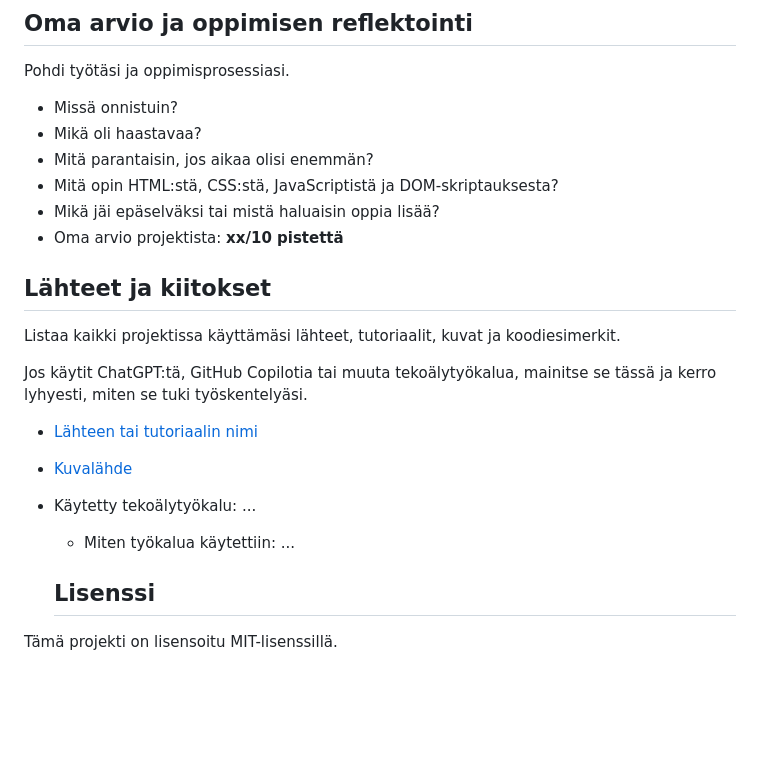
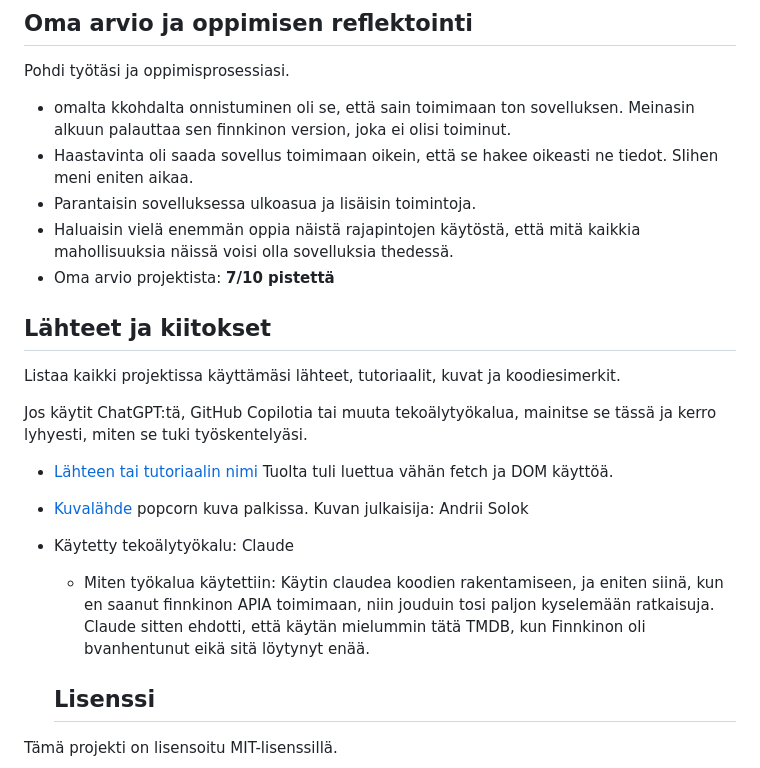
Before and after one commit to Millimalau/Projekti_2_Milli, a Markdown page: README.md, the part around one of its changes. Drawn GitHub-style; blank space fills up the shorter version.

```diff
--- a/README.md
+++ b/README.md
@@ -90,12 +84,11 @@ Kuvaile, miten työ jakautui ja miten yhteistyö sujui.
 
 Pohdi työtäsi ja oppimisprosessiasi.
 
-- Missä onnistuin?
-- Mikä oli haastavaa?
-- Mitä parantaisin, jos aikaa olisi enemmän?
-- Mitä opin HTML:stä, CSS:stä, JavaScriptistä ja DOM-skriptauksesta?
-- Mikä jäi epäselväksi tai mistä haluaisin oppia lisää?
-- Oma arvio projektista: **xx/10 pistettä**
+- omalta kkohdalta onnistuminen oli se, että sain toimimaan ton sovelluksen. Meinasin alkuun palauttaa sen finnkinon version, joka ei olisi toiminut.
+- Haastavinta oli saada sovellus toimimaan oikein, että se hakee oikeasti ne tiedot. SIihen meni eniten aikaa.
+- Parantaisin sovelluksessa ulkoasua ja lisäisin toimintoja.
+- Haluaisin vielä enemmän oppia näistä rajapintojen käytöstä, että mitä kaikkia mahollisuuksia näissä voisi olla sovelluksia thedessä.
+- Oma arvio projektista: **7/10 pistettä**
 
 ## Lähteet ja kiitokset
 
@@ -103,10 +96,10 @@ Listaa kaikki projektissa käyttämäsi lähteet, tutoriaalit, kuvat ja koodiesi
 
 Jos käytit ChatGPT:tä, GitHub Copilotia tai muuta tekoälytyökalua, mainitse se tässä ja kerro lyhyesti, miten se tuki työskentelyäsi.
 
-- [Lähteen tai tutoriaalin nimi](https://example.com/)
-- [Kuvalähde](https://example.com/)
-- Käytetty tekoälytyökalu: ...
-  - Miten työkalua käytettiin: ...
+- [Lähteen tai tutoriaalin nimi](developer.mozilla.org) Tuolta tuli luettua vähän fetch ja DOM käyttöä.
+- [Kuvalähde](https://unsplash.com/s/photos/movie) popcorn kuva palkissa. Kuvan julkaisija: Andrii Solok
+- Käytetty tekoälytyökalu: Claude
+  - Miten työkalua käytettiin: Käytin claudea koodien rakentamiseen, ja eniten siinä, kun en saanut finnkinon APIA toimimaan, niin jouduin tosi paljon kyselemään ratkaisuja. Claude sitten ehdotti, että käytän mielummin tätä TMDB, kun Finnkinon oli bvanhentunut eikä sitä löytynyt enää.
 
   ## Lisenssi
 
```
Also changed, not shown: other parts of README.md (+11 -17 lines), img.jpg/Näyttökuva_sovelluksesta.png (added), 6 other files.
